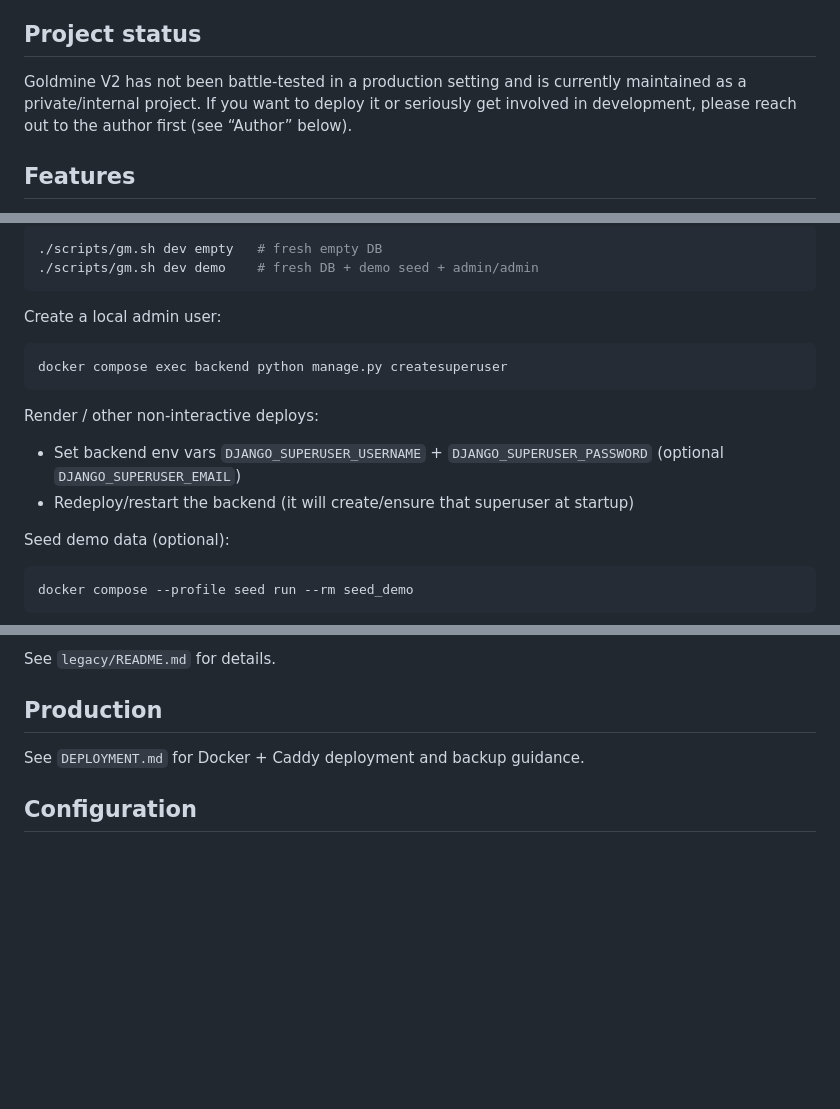
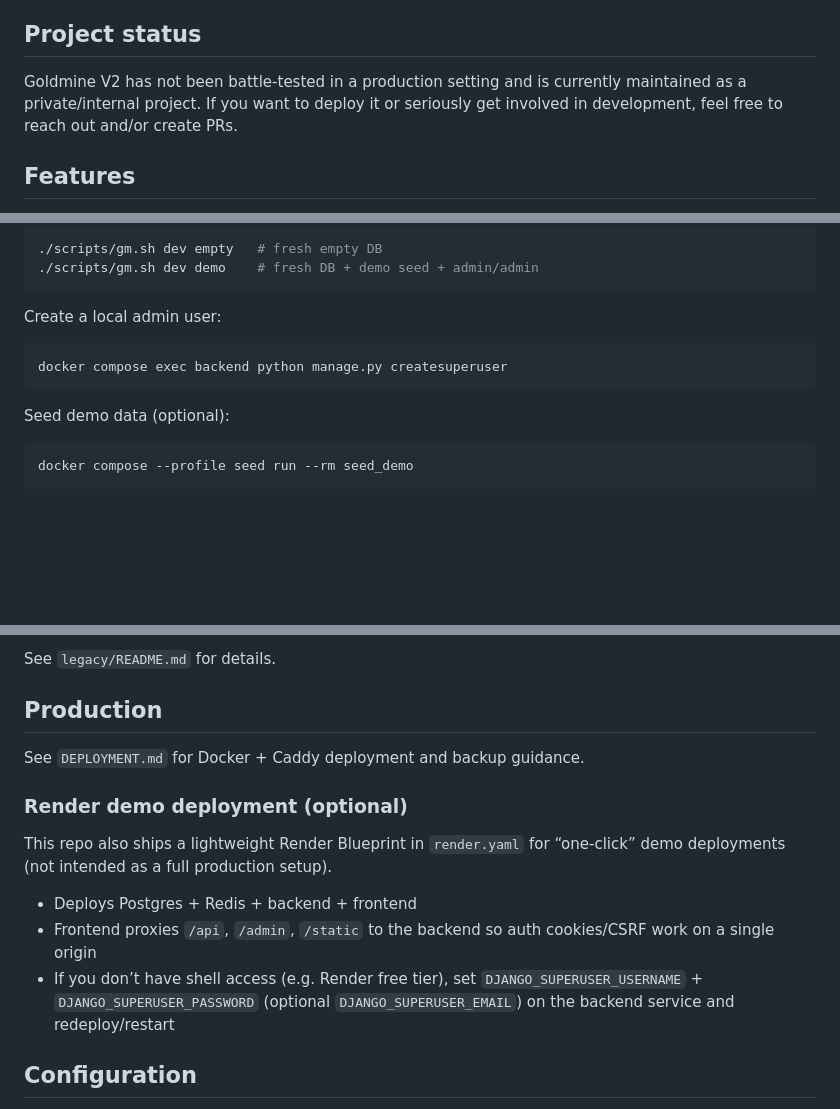
Before and after one commit to skilledwolf/goldmine-v2, a Markdown page: README.md, 3 parts joined by grey strips. Rendered like a GitHub page; blank space fills up the shorter version.

Commit message:
docs: mention Render demo deployment [skip ci]

````diff
--- a/README.md
+++ b/README.md
@@ -3,7 +3,7 @@
 Goldmine V2 is a web app for managing university lecture materials (exercise sheets, solutions, and related metadata). The current version is built strictly as an internal database for teaching assistants and professors to organize content and keep course materials consistent.
 
 ## Project status
-Goldmine V2 has not been battle-tested in a production setting and is currently maintained as a private/internal project. If you want to deploy it or seriously get involved in development, please reach out to the author first (see “Author” below).
+Goldmine V2 has not been battle-tested in a production setting and is currently maintained as a private/internal project. If you want to deploy it or seriously get involved in development, feel free to reach out and/or create PRs.
 
 ## Features
 - Lecture catalog with semesters and series (exercise sheets)
@@ -65,10 +65,6 @@ Create a local admin user:
 docker compose exec backend python manage.py createsuperuser
 ```
 
-Render / other non-interactive deploys:
-- Set backend env vars `DJANGO_SUPERUSER_USERNAME` + `DJANGO_SUPERUSER_PASSWORD` (optional `DJANGO_SUPERUSER_EMAIL`)
-- Redeploy/restart the backend (it will create/ensure that superuser at startup)
-
 Seed demo data (optional):
 
 ```bash
@@ -101,6 +97,13 @@ See `legacy/README.md` for details.
 ## Production
 See `DEPLOYMENT.md` for Docker + Caddy deployment and backup guidance.
 
+### Render demo deployment (optional)
+This repo also ships a lightweight Render Blueprint in `render.yaml` for “one-click” demo deployments (not intended as a full production setup).
+
+- Deploys Postgres + Redis + backend + frontend
+- Frontend proxies `/api`, `/admin`, `/static` to the backend so auth cookies/CSRF work on a single origin
+- If you don’t have shell access (e.g. Render free tier), set `DJANGO_SUPERUSER_USERNAME` + `DJANGO_SUPERUSER_PASSWORD` (optional `DJANGO_SUPERUSER_EMAIL`) on the backend service and redeploy/restart
+
 ## Configuration
 - Example backend env file: `backend/.env.example` (for local, non-Docker usage)
 - Production uses a root `.env` consumed by `docker-compose.prod.yml`
````
